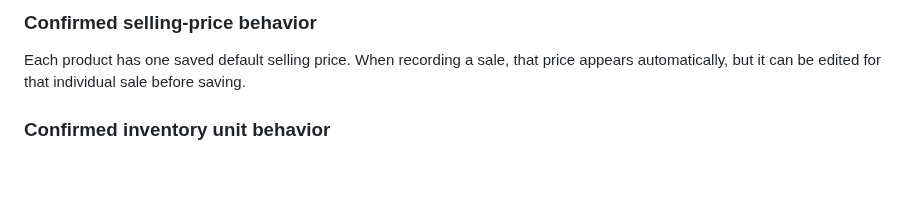
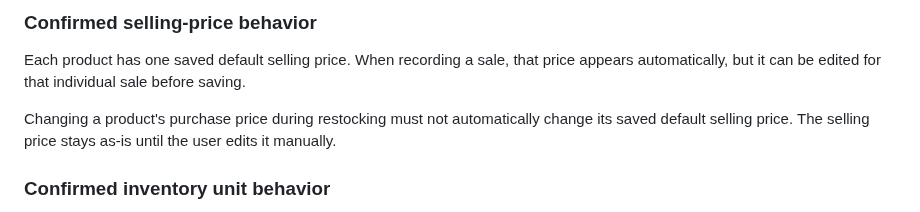
Before and after one commit to AM-naguib/5areta, a Markdown page: MEMORY.md, the part around the change. GitHub-like rendering; blank space fills up the shorter version.

Commit message:
Remember selling price independence from restock cost

```diff
--- a/MEMORY.md
+++ b/MEMORY.md
@@ -32,6 +32,8 @@ Each product should support:
 
 ### Confirmed selling-price behavior
 Each product has one saved default selling price. When recording a sale, that price appears automatically, but it can be edited for that individual sale before saving.
+
+Changing a product's purchase price during restocking must not automatically change its saved default selling price. The selling price stays as-is until the user edits it manually.
 
 ### Confirmed inventory unit behavior
 Inventory is tracked by whole pieces only in the current version. Product quantities are simple counts such as 1, 2, 3. No cartons, ml, grams, or unit conversions are needed now.
```
